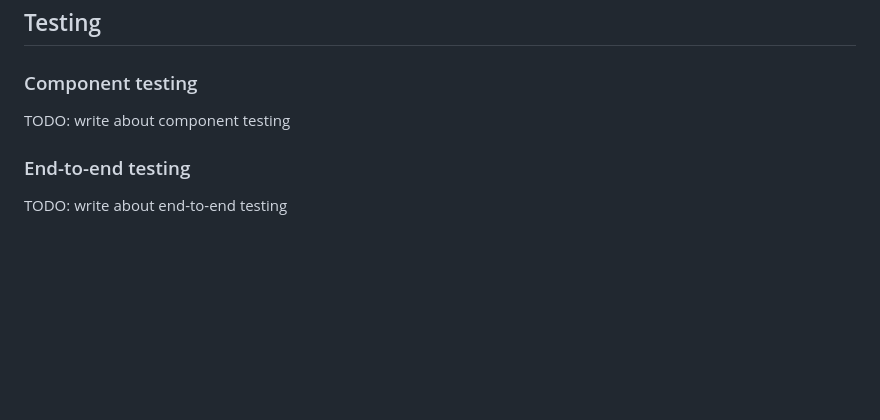
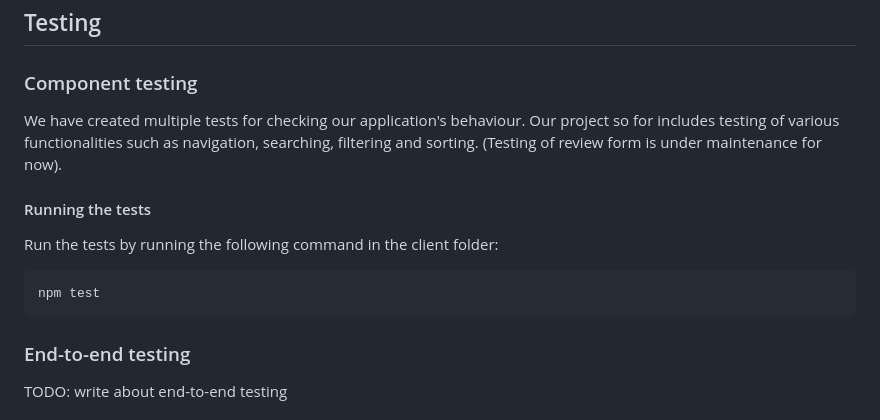
Before and after one commit to oskarnesheim/WebDev_project2, a Markdown page: README.md, the part around the change. GitHub-like rendering; blank space fills up the shorter version.

````diff
--- a/README.md
+++ b/README.md
@@ -109,7 +109,15 @@ The database we used for this project is MongoDB. We host the database on NTNU's
 
 ### Component testing
 
-TODO: write about component testing
+We have created multiple tests for checking our application's behaviour. Our project so for includes testing of various functionalities such as navigation, searching, filtering and sorting. (Testing of review form is under maintenance for now).
+
+#### Running the tests
+
+Run the tests by running the following command in the client folder:
+
+```
+npm test
+```
 
 ### End-to-end testing
 
````
